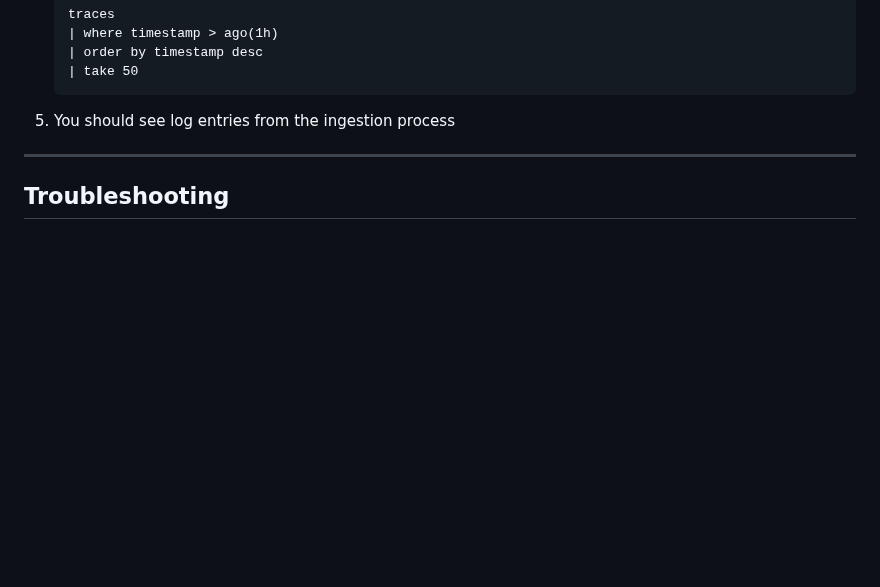
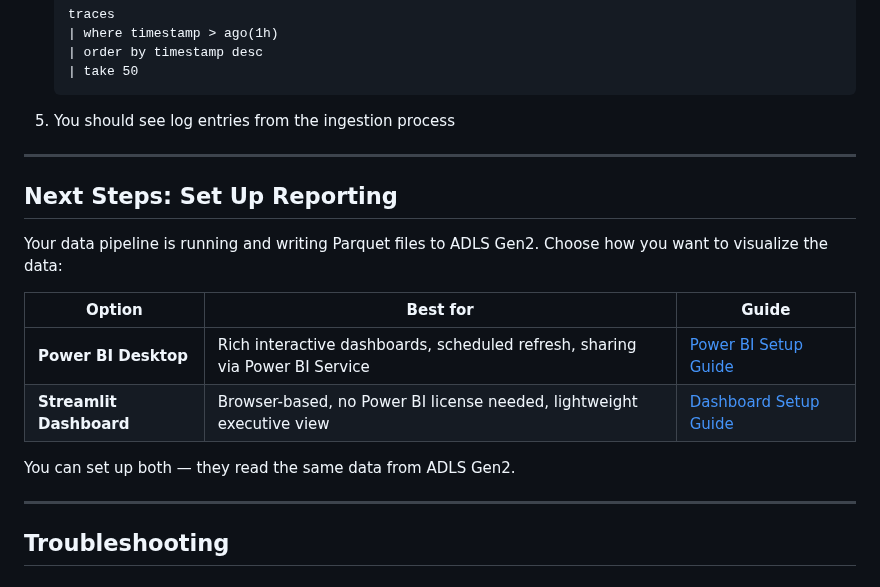
Before and after one commit to Contosec-EMU/MDOAttackSimulation-PowerBI, a Markdown page: docs/PORTAL_DEPLOYMENT.md, the part around the change. Drawn GitHub-style; blank space fills up the shorter version.

```diff
--- a/docs/PORTAL_DEPLOYMENT.md
+++ b/docs/PORTAL_DEPLOYMENT.md
@@ -1024,6 +1024,19 @@ Alternatively:
 
 ---
 
+## Next Steps: Set Up Reporting
+
+Your data pipeline is running and writing Parquet files to ADLS Gen2. Choose how you want to visualize the data:
+
+| Option | Best for | Guide |
+|--------|----------|-------|
+| **Power BI Desktop** | Rich interactive dashboards, scheduled refresh, sharing via Power BI Service | [Power BI Setup Guide](POWERBI_SETUP.md) |
+| **Streamlit Dashboard** | Browser-based, no Power BI license needed, lightweight executive view | [Dashboard Setup Guide](DASHBOARD_SETUP.md) |
+
+You can set up both — they read the same data from ADLS Gen2.
+
+---
+
 ## Troubleshooting
 
 ### Functions Not Appearing
```
Also changed, not shown: docs/CLI_DEPLOYMENT.md (+13 -0 lines).
